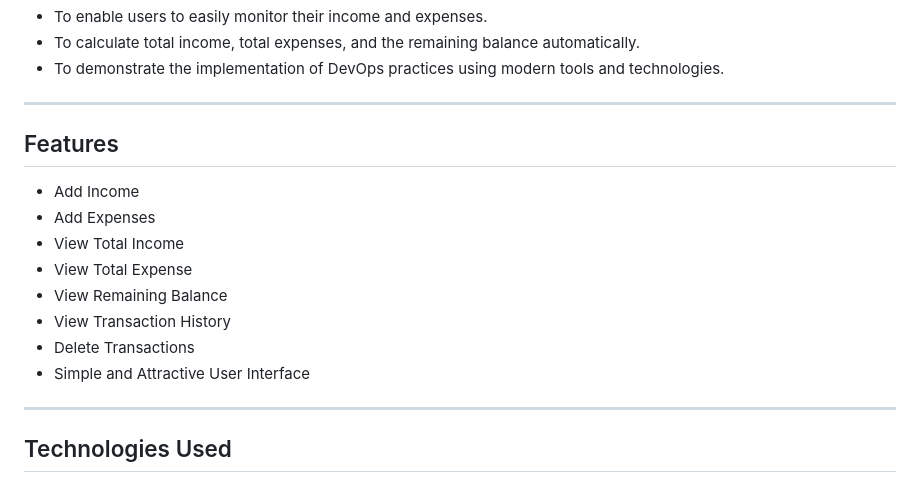
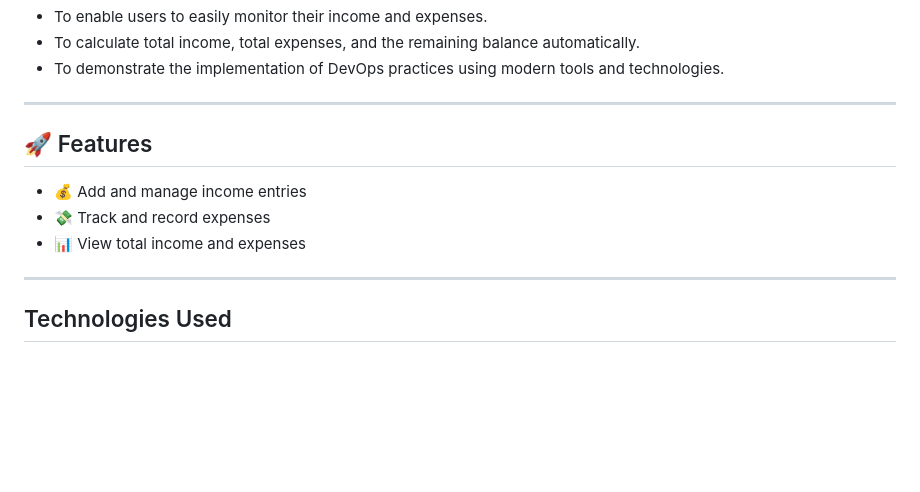
Before and after one commit to DikshithaAnand/Smart-Expense-Tracker, a Markdown page: README.md, the part around the change. GitHub-like rendering; blank space fills up the shorter version.

```diff
--- a/README.md
+++ b/README.md
@@ -22,16 +22,12 @@ The main objective of this project is:
 
 ---
 
-## Features
+## 🚀 Features
 
-- Add Income
-- Add Expenses
-- View Total Income
-- View Total Expense
-- View Remaining Balance
-- View Transaction History
-- Delete Transactions
-- Simple and Attractive User Interface
+- 💰 Add and manage income entries
+- 💸 Track and record expenses
+- 📊 View total income and expenses
+
 
 ---
 
```
